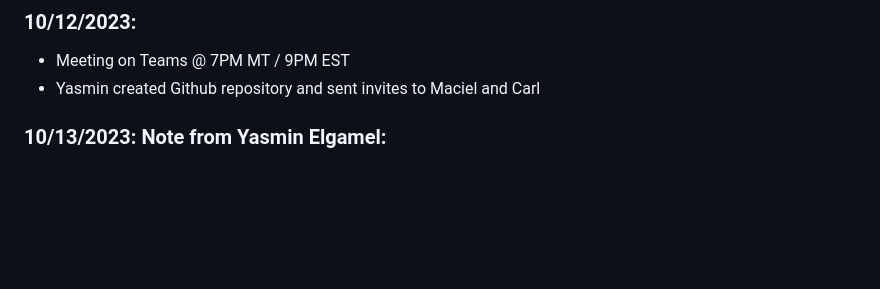
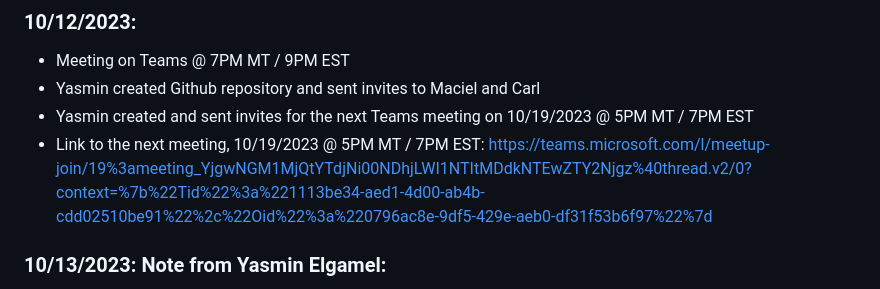
Before and after one commit to yelgamel/Fall23-NLP-Final-Project, a Markdown page: README.md, the part around the change. Drawn GitHub-style; blank space fills up the shorter version.

```diff
--- a/README.md
+++ b/README.md
@@ -73,6 +73,8 @@ This part will be completed by each team member as part of the proposal and subm
 ### 10/12/2023:
 - Meeting on Teams @ 7PM MT / 9PM EST
 - Yasmin created Github repository and sent invites to Maciel and Carl
+- Yasmin created and sent invites for the next Teams meeting on 10/19/2023 @ 5PM MT / 7PM EST
+- Link to the next meeting, 10/19/2023 @ 5PM MT / 7PM EST: https://teams.microsoft.com/l/meetup-join/19%3ameeting_YjgwNGM1MjQtYTdjNi00NDhjLWI1NTItMDdkNTEwZTY2Njgz%40thread.v2/0?context=%7b%22Tid%22%3a%221113be34-aed1-4d00-ab4b-cdd02510be91%22%2c%22Oid%22%3a%220796ac8e-9df5-429e-aeb0-df31f53b6f97%22%7d
 
 ### 10/13/2023: Note from Yasmin Elgamel:
 - Today I created 2 folders on Github: Final Project folder and Testing Phase folder.
```
